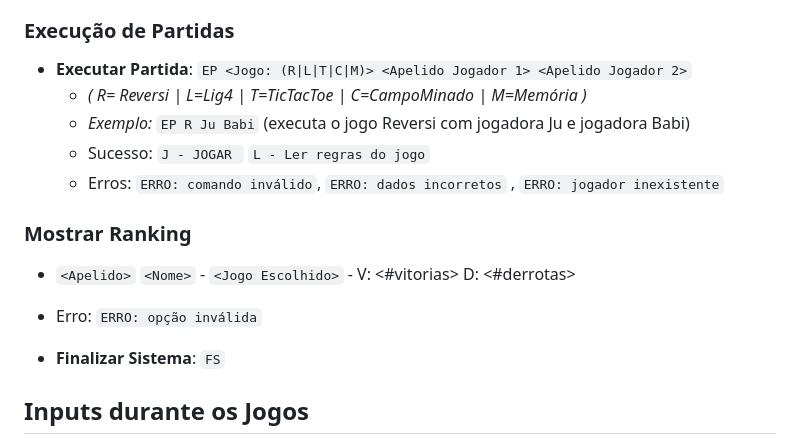
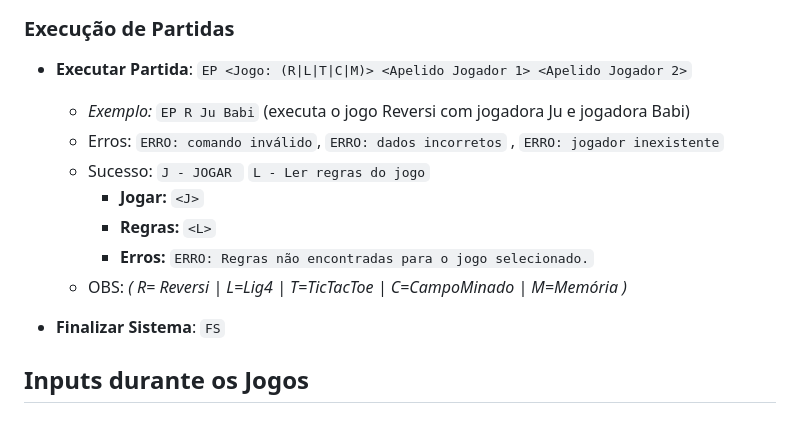
Before and after one commit to jufernandino/Jogos-de-Tabuleiro, a Markdown page: README.md, the part around the change. GitHub-like rendering.

```diff
--- a/README.md
+++ b/README.md
@@ -88,16 +88,13 @@ Os inputs foram os estabelecidos pelo enunciado, com as entradas e as eventuais
 
 ### Execução de Partidas
 - **Executar Partida**: `EP <Jogo: (R|L|T|C|M)> <Apelido Jogador 1> <Apelido Jogador 2>`
-   - *( R= Reversi | L=Lig4 | T=TicTacToe | C=CampoMinado | M=Memória )*
    - *Exemplo:* `EP R Ju Babi` (executa o jogo Reversi com jogadora Ju e jogadora Babi)
+   - Erros: `ERRO: comando inválido`, `ERRO: dados incorretos` , `ERRO: jogador inexistente`
    - Sucesso: `J - JOGAR ` `L - Ler regras do jogo`
-   - Erros: `ERRO: comando inválido`, `ERRO: dados incorretos` , `ERRO: jogador inexistente`
-
-### Mostrar Ranking
-   - `<Apelido>` `<Nome>`
-    - `<Jogo Escolhido>` - V: <#vitorias> D: <#derrotas>
-   - Erro: `ERRO: opção inválida`
-
+      - **Jogar:** `<J>`
+      - **Regras:** `<L>`
+      - **Erros:** `ERRO: Regras não encontradas para o jogo selecionado.`
+   - OBS: *( R= Reversi | L=Lig4 | T=TicTacToe | C=CampoMinado | M=Memória )*
 
 - **Finalizar Sistema**: `FS`
 
```
